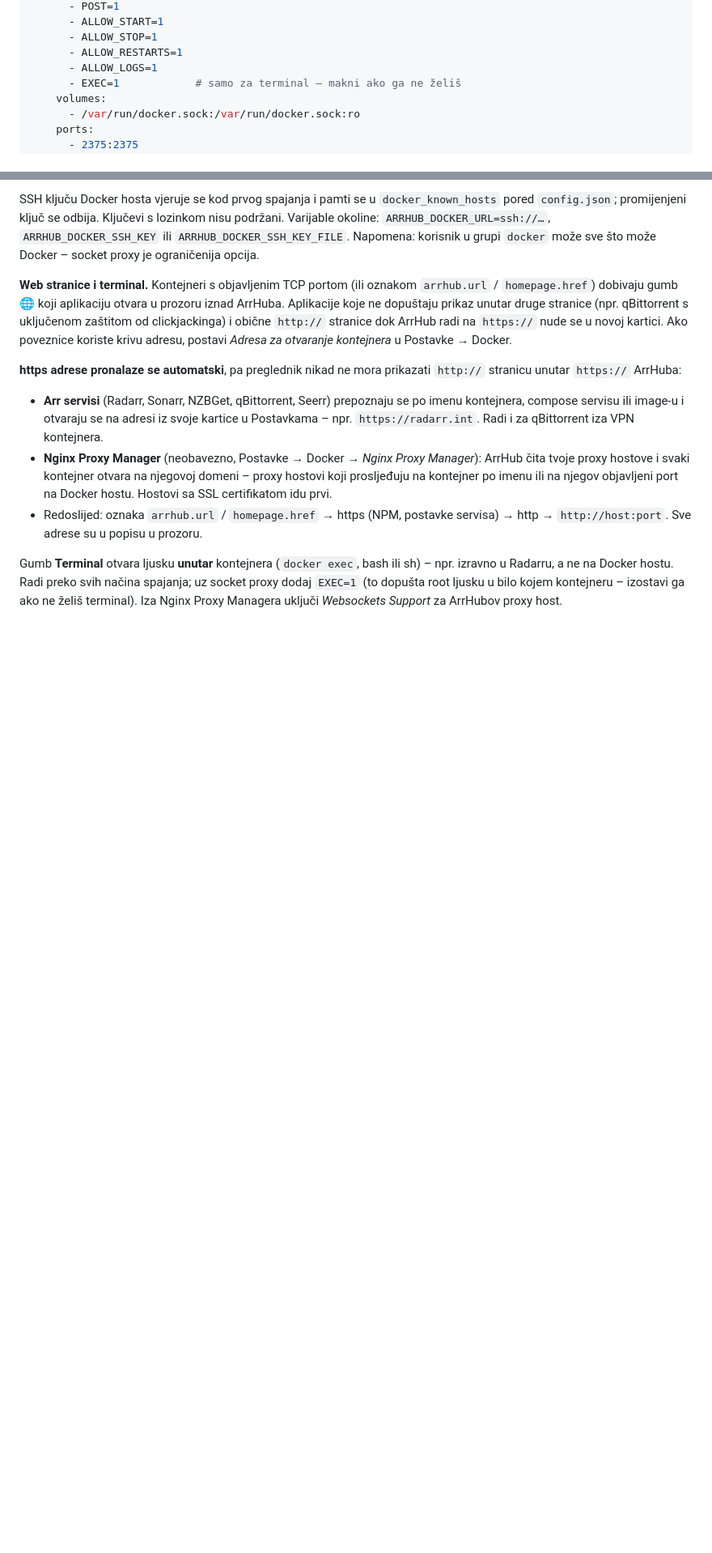
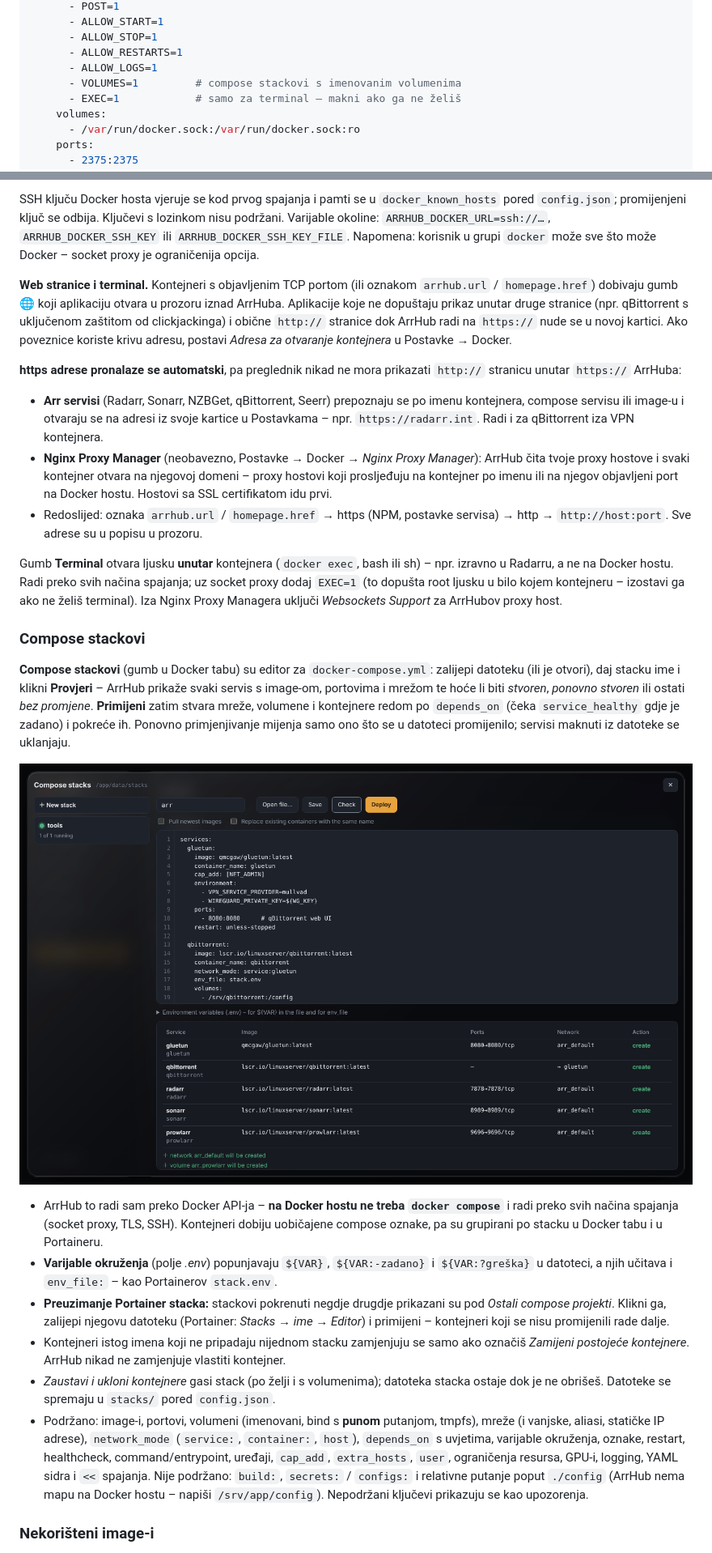
Before and after one commit to moordrak/ArrHub, a Markdown page: README.hr.md, 2 parts joined by grey strips. Shown at 81% size. GitHub-like rendering; pictures changed too: docs/compose.png (added); blank space fills up the shorter version.

```diff
--- a/README.hr.md
+++ b/README.hr.md
@@ -166,6 +166,7 @@ services:
       - ALLOW_STOP=1
       - ALLOW_RESTARTS=1
       - ALLOW_LOGS=1
+      - VOLUMES=1         # compose stackovi s imenovanim volumenima
       - EXEC=1            # samo za terminal – makni ako ga ne želiš
     volumes:
       - /var/run/docker.sock:/var/run/docker.sock:ro
@@ -203,3 +204,18 @@ SSH ključu Docker hosta vjeruje se kod prvog spajanja i pamti se u `docker_know
 
 Gumb **Terminal** otvara ljusku **unutar** kontejnera (`docker exec`, bash ili sh) – npr. izravno u Radarru, a ne na Docker hostu. Radi preko svih načina spajanja; uz socket proxy dodaj `EXEC=1` (to dopušta root ljusku u bilo kojem kontejneru – izostavi ga ako ne želiš terminal). Iza Nginx Proxy Managera uključi *Websockets Support* za ArrHubov proxy host.
 
+### Compose stackovi
+
+**Compose stackovi** (gumb u Docker tabu) su editor za `docker-compose.yml`: zalijepi datoteku (ili je otvori), daj stacku ime i klikni **Provjeri** – ArrHub prikaže svaki servis s image-om, portovima i mrežom te hoće li biti *stvoren*, *ponovno stvoren* ili ostati *bez promjene*. **Primijeni** zatim stvara mreže, volumene i kontejnere redom po `depends_on` (čeka `service_healthy` gdje je zadano) i pokreće ih. Ponovno primjenjivanje mijenja samo ono što se u datoteci promijenilo; servisi maknuti iz datoteke se uklanjaju.
+
+![Compose stackovi](docs/compose.png)
+
+- ArrHub to radi sam preko Docker API-ja – **na Docker hostu ne treba `docker compose`** i radi preko svih načina spajanja (socket proxy, TLS, SSH). Kontejneri dobiju uobičajene compose oznake, pa su grupirani po stacku u Docker tabu i u Portaineru.
+- **Varijable okruženja** (polje *.env*) popunjavaju `${VAR}`, `${VAR:-zadano}` i `${VAR:?greška}` u datoteci, a njih učitava i `env_file:` – kao Portainerov `stack.env`.
+- **Preuzimanje Portainer stacka:** stackovi pokrenuti negdje drugdje prikazani su pod *Ostali compose projekti*. Klikni ga, zalijepi njegovu datoteku (Portainer: *Stacks → ime → Editor*) i primijeni – kontejneri koji se nisu promijenili rade dalje.
+- Kontejneri istog imena koji ne pripadaju nijednom stacku zamjenjuju se samo ako označiš *Zamijeni postojeće kontejnere*. ArrHub nikad ne zamjenjuje vlastiti kontejner.
+- *Zaustavi i ukloni kontejnere* gasi stack (po želji i s volumenima); datoteka stacka ostaje dok je ne obrišeš. Datoteke se spremaju u `stacks/` pored `config.json`.
+- Podržano: image-i, portovi, volumeni (imenovani, bind s **punom** putanjom, tmpfs), mreže (i vanjske, aliasi, statičke IP adrese), `network_mode` (`service:`, `container:`, `host`), `depends_on` s uvjetima, varijable okruženja, oznake, restart, healthcheck, command/entrypoint, uređaji, `cap_add`, `extra_hosts`, `user`, ograničenja resursa, GPU-i, logging, YAML sidra i `<<` spajanja. Nije podržano: `build:`, `secrets:` / `configs:` i relativne putanje poput `./config` (ArrHub nema mapu na Docker hostu – napiši `/srv/app/config`). Nepodržani ključevi prikazuju se kao upozorenja.
+
+### Nekorišteni image-i
+
```
Also changed, not shown: other parts of README.hr.md (+5 -1 lines), .github/releases/v1.19.0.md (added, +48 -0 lines), README.md (+21 -1 lines), docs/images.png (added), 10 other files.
